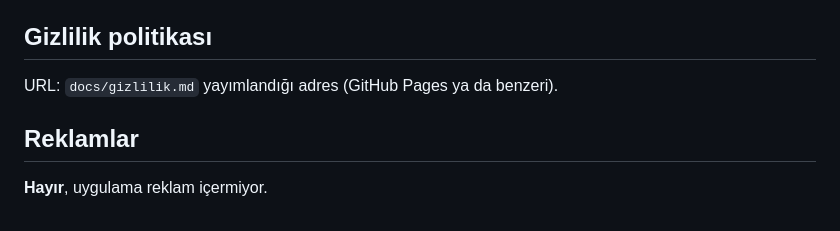
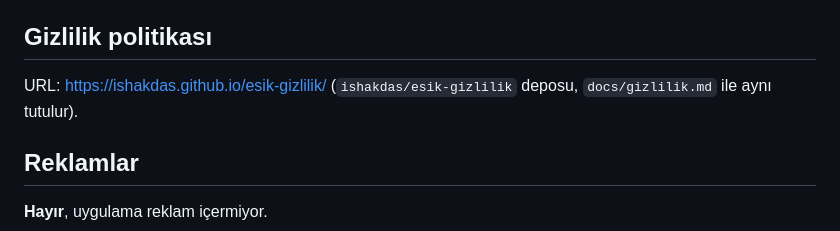
Before and after one commit to ishakdas/threshold, a Markdown page: docs/play/console-formlari.md, the part around the change. GitHub-like rendering.

Commit message:
Gizlilik politikası adresi
Co-Authored-By: Claude Opus 5.5 <noreply@anthropic.com>
Claude-Session: https://claude.ai/code/session_01HuJWcJmP6KzCekACY81Kzn

```diff
--- a/docs/play/console-formlari.md
+++ b/docs/play/console-formlari.md
@@ -26,7 +26,7 @@ Deneme süresi Play'de değil, uygulamada: ilk açılıştan itibaren 15 gün
 
 ## Gizlilik politikası
 
-URL: `docs/gizlilik.md` yayımlandığı adres (GitHub Pages ya da benzeri).
+URL: https://ishakdas.github.io/esik-gizlilik/ (`ishakdas/esik-gizlilik` deposu, `docs/gizlilik.md` ile aynı tutulur).
 
 ## Reklamlar
 
```
